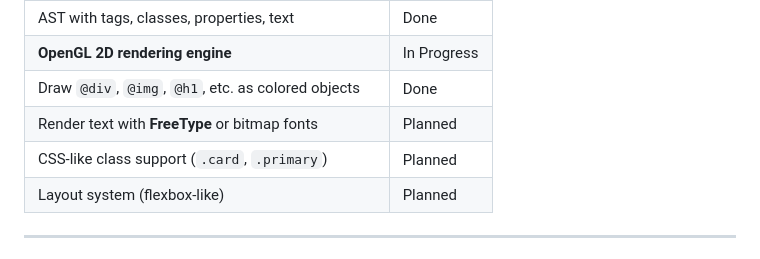
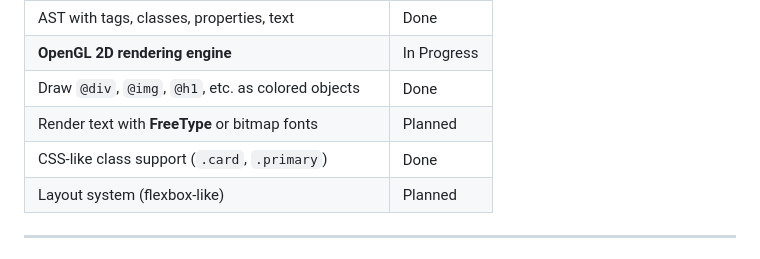
Before and after one commit to chirag-diwan/myHtml, a Markdown page: README.md, the part around the change. Drawn GitHub-style.

```diff
--- a/README.md
+++ b/README.md
@@ -13,7 +13,7 @@
 | **OpenGL 2D rendering engine** | In Progress |
 | Draw `@div`, `@img`, `@h1`, etc. as colored objects | Done |
 | Render text with **FreeType** or bitmap fonts | Planned |
-| CSS-like class support (`.card`, `.primary`) | Planned |
+| CSS-like class support (`.card`, `.primary`) | Done |
 | Layout system (flexbox-like) | Planned |
 
 ---
```
